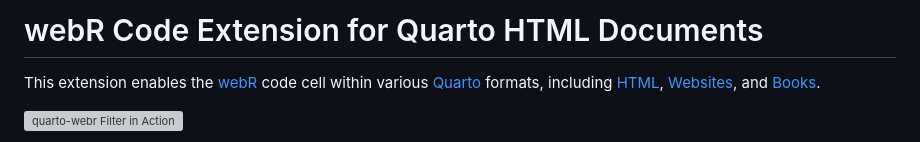
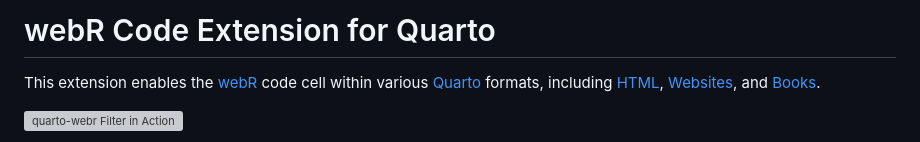
Before and after one commit to coatless/quarto-webr, a Markdown page: README.md, the part around the change. GitHub-like rendering; grey boxes are pictures that could not be loaded.

Commit message:
Drop the "HTML Documents" as we have support for more formats.

```diff
--- a/README.md
+++ b/README.md
@@ -1,4 +1,4 @@
-# webR Code Extension for Quarto HTML Documents
+# webR Code Extension for Quarto
 
 This extension enables the [webR](https://docs.r-wasm.org/webr/latest/) code cell within various [Quarto](https://quarto.org/) formats, including [HTML](https://quarto.org/docs/output-formats/html-basics.html), [Websites](https://quarto.org/docs/websites/), and [Books](https://quarto.org/docs/books).
 
```
